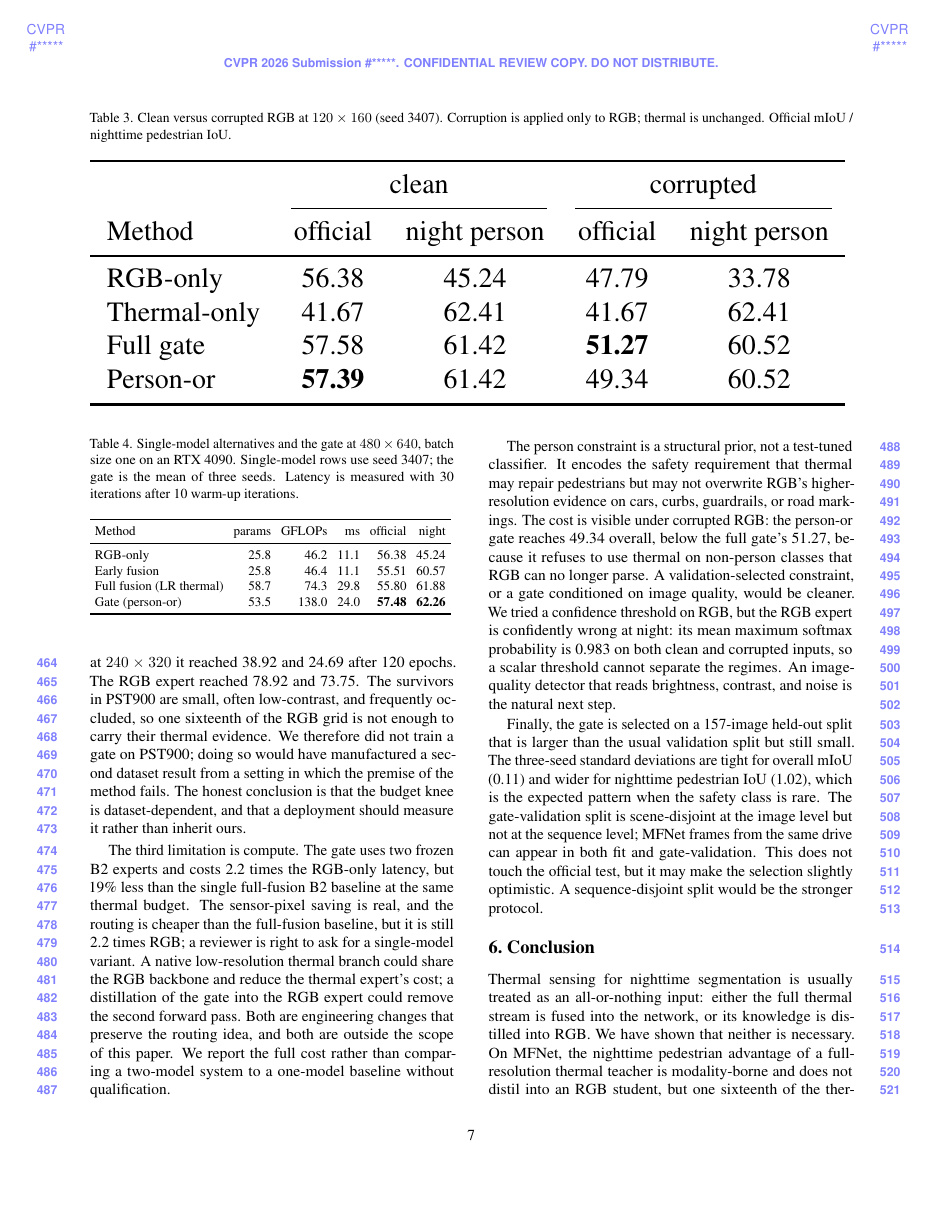
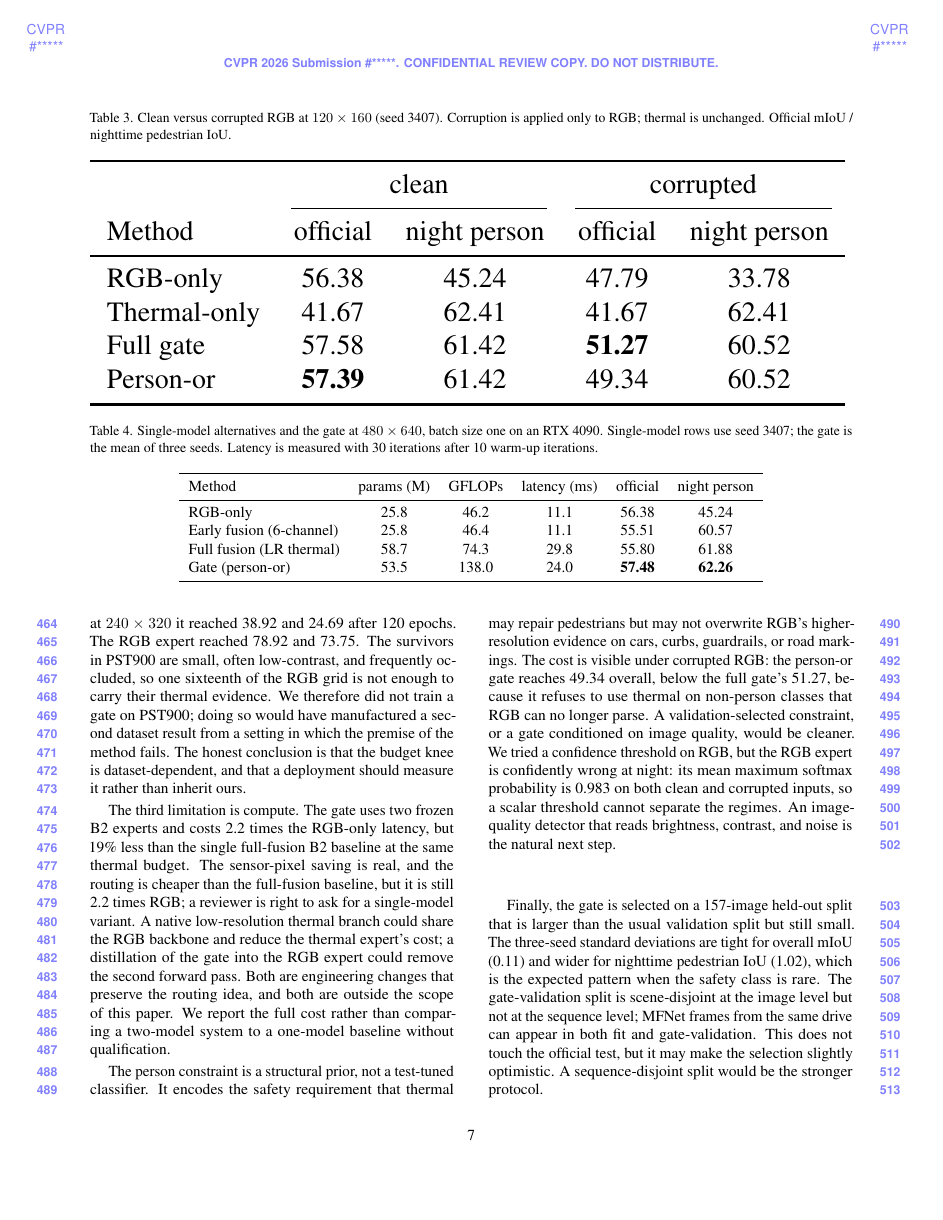
Before and after one commit to L218Y/CVPR2027_KD, a LaTeX paper (paper/main.tex, which reads paper/sections/4_experiments.tex): page 7 of 9. Compiled offline with pdfLaTeX.

Commit message:
results: 2026-10-27T01:57:32Z status=0 (paper: readable full-width compute table; same-budget full-fusion label)

```diff
--- a/paper/sections/4_experiments.tex
+++ b/paper/sections/4_experiments.tex
@@ -201,24 +201,20 @@ remaining 2.2 times RGB is the price of the second forward pass. A native low-re
 thermal branch, or distilling the gate into the RGB expert, would remove it; we leave
 both to future work.
 
-\begin{table}[t]
+\begin{table*}[t]
 \centering
-\footnotesize
-\setlength{\tabcolsep}{3pt}
 \caption{Single-model alternatives and the gate at $480\times640$, batch size one on an
 RTX 4090. Single-model rows use seed 3407; the gate is the mean of three seeds. Latency
 is measured with 30 iterations after 10 warm-up iterations.}
 \label{tab:compute}
-\resizebox{\columnwidth}{!}{%
-\begin{tabular}{lrrrrr}
+\begin{tabular}{lccccc}
 \toprule
-Method & params & GFLOPs & ms & official & night \\
+Method & params (M) & GFLOPs & latency (ms) & official & night person \\
 \midrule
 RGB-only & 25.8 & 46.2 & 11.1 & 56.38 & 45.24 \\
-Early fusion & 25.8 & 46.4 & 11.1 & 55.51 & 60.57 \\
+Early fusion (6-channel) & 25.8 & 46.4 & 11.1 & 55.51 & 60.57 \\
 Full fusion (LR thermal) & 58.7 & 74.3 & 29.8 & 55.80 & 61.88 \\
 Gate (person-or) & 53.5 & 138.0 & 24.0 & \textbf{57.48} & \textbf{62.26} \\
 \bottomrule
 \end{tabular}
-}
-\end{table}
+\end{table*}
```
